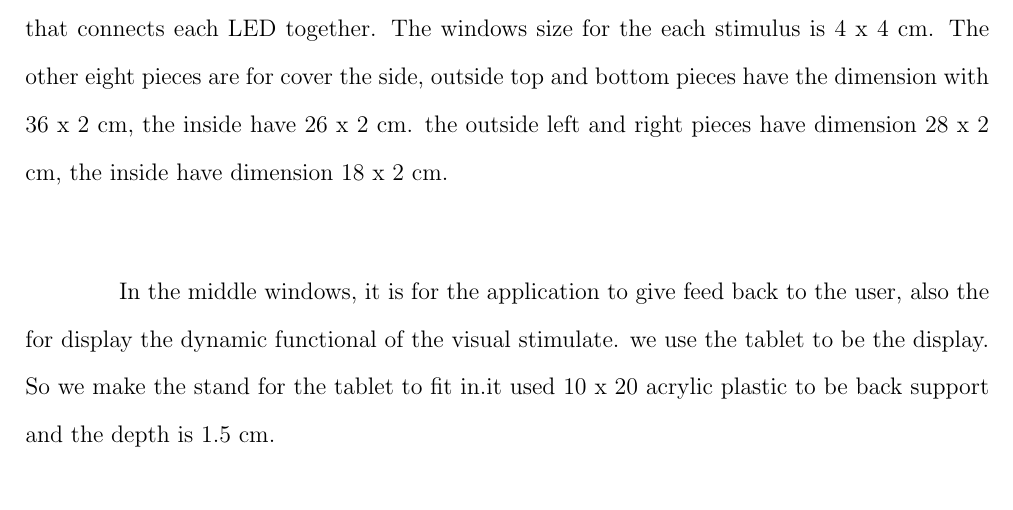
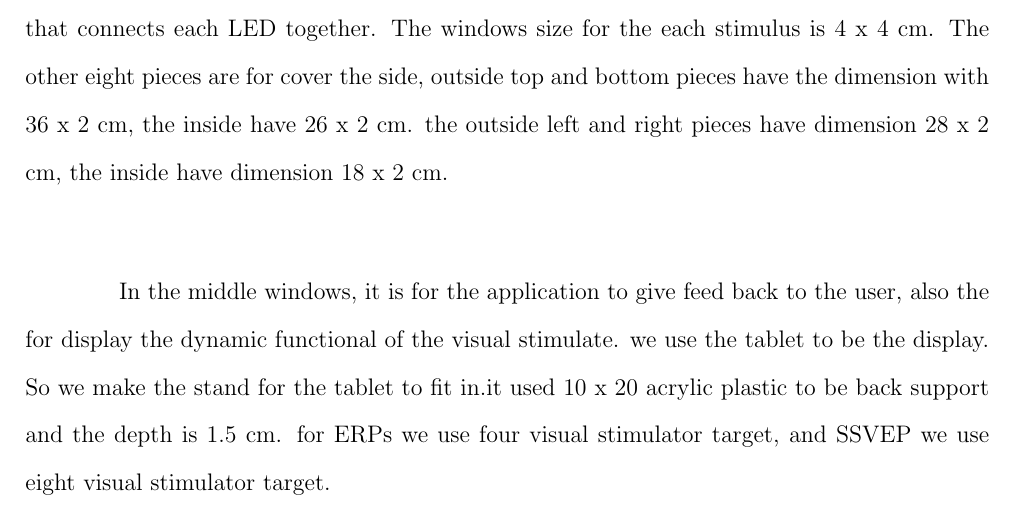
Before and after one commit to ioscarhunter/paper4, a LaTeX thesis (thesis.tex, which reads chapter6/development.tex): part of page 62 of 78, cut so that both start at the same text. Compiled offline with pdfLaTeX.

Commit message:
txs auto checkin

```diff
--- a/chapter6/development.tex
+++ b/chapter6/development.tex
@@ -45,7 +45,7 @@
 	\includegraphics[width=0.7\textwidth]{chapter6/blueprint.pdf}
 	\caption{Blueprint of Visual Stimulator}
 \end{figure}
-In the middle windows, it is for the application to give feed back to the user, also the for display the dynamic functional of the visual stimulate. we use the tablet to be the display. So we make the stand for the tablet to fit in.it used 10 x 20 acrylic plastic to be back support and the depth is 1.5 cm.
+In the middle windows, it is for the application to give feed back to the user, also the for display the dynamic functional of the visual stimulate. we use the tablet to be the display. So we make the stand for the tablet to fit in.it used 10 x 20 acrylic plastic to be back support and the depth is 1.5 cm. for ERPs we use four visual stimulator target, and SSVEP we use eight visual stimulator target.
 
 \begin{figure}[ht]
 	\centering
```
